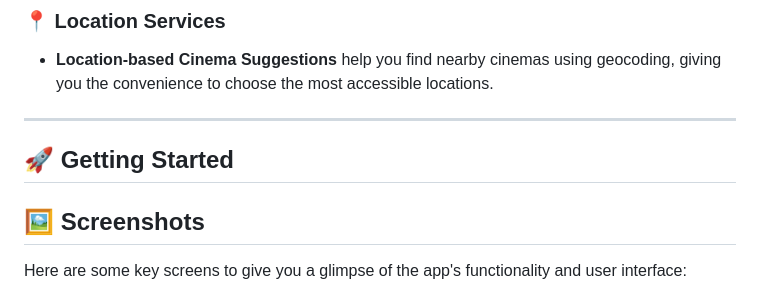
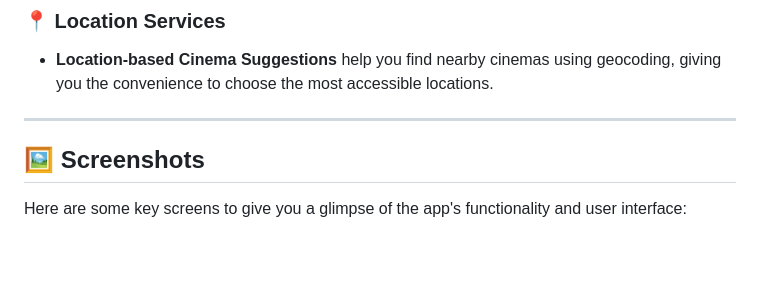
Before and after one commit to Aksharpatel06/cinema_ticket_booking_app, a Markdown page: README.md, the part around one of its changes. Drawn GitHub-style; blank space fills up the shorter version.

```diff
--- a/README.md
+++ b/README.md
@@ -37,11 +37,6 @@ Welcome to the **Cinema Ticket Booking App**, a beautifully designed platform th
 
 ---
 
-## 🚀 Getting Started
-
-
-
-
 
 
 ## 🖼️ Screenshots
```
Also changed, not shown: other parts of README.md (+20 -11 lines).
